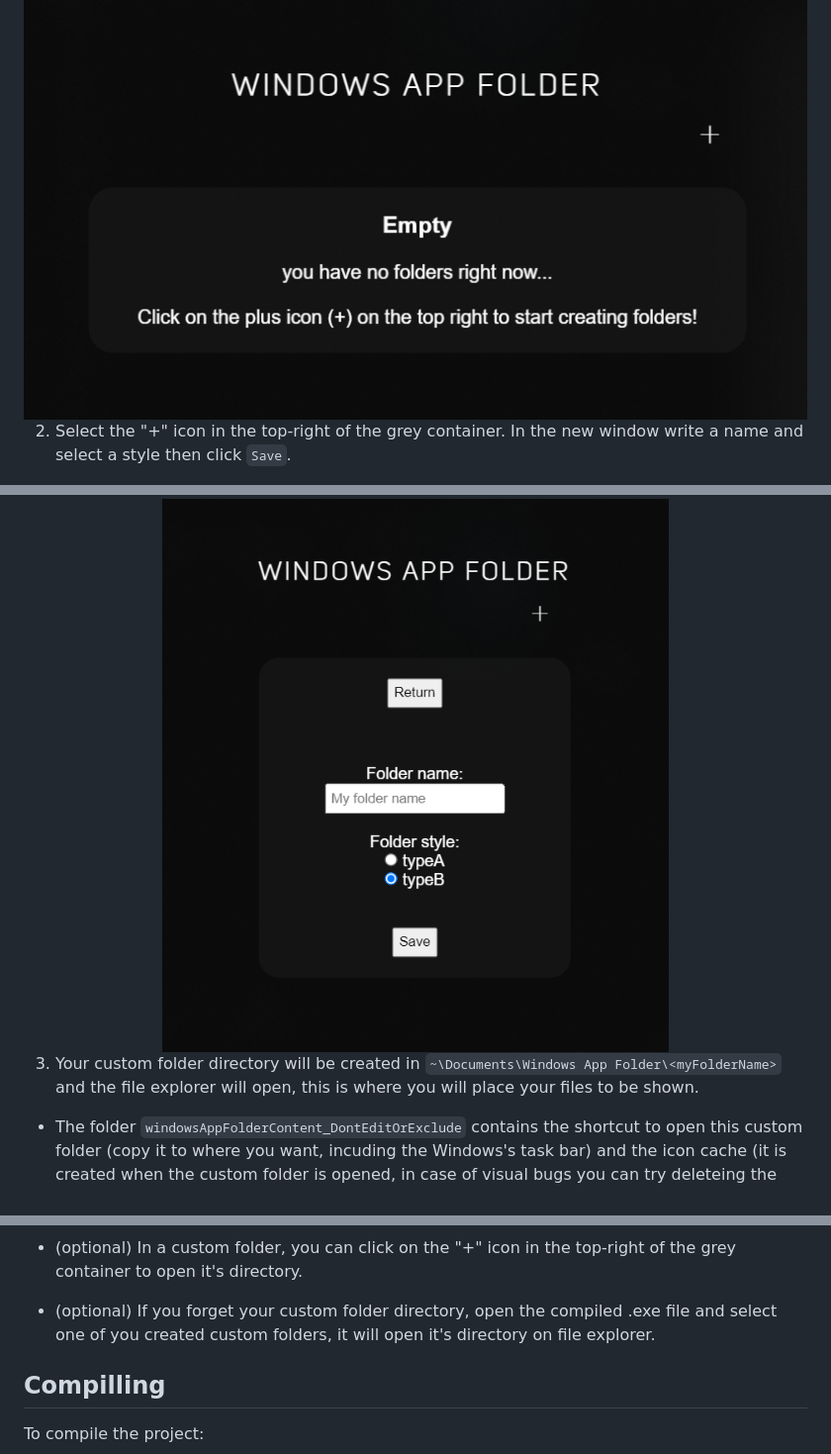
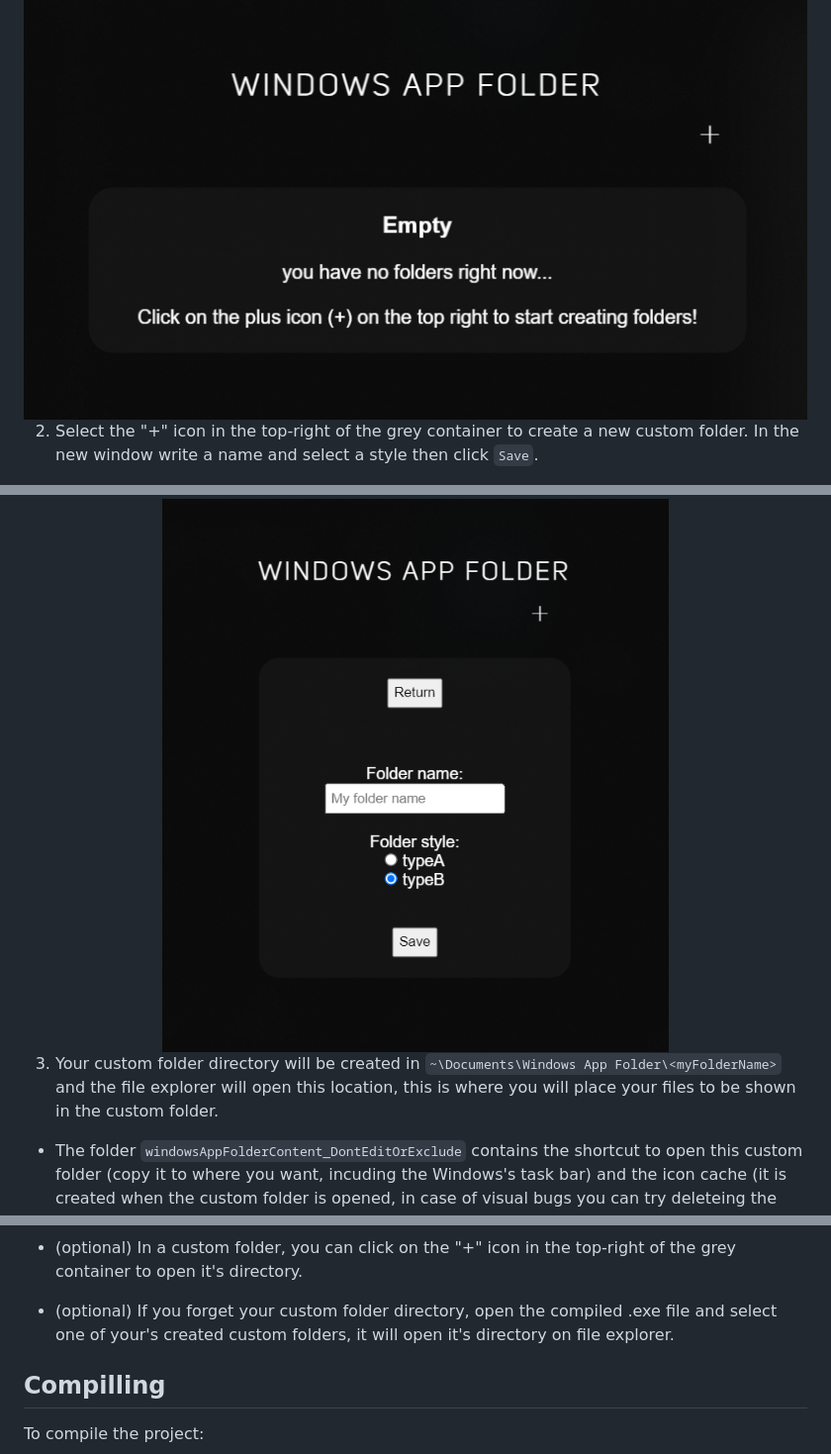
Before and after one commit to NaN-NaN-sempai/Windows-App-Folder, a Markdown page: README.md, 3 parts joined by grey strips. Shown: that part at 99% size. GitHub-like rendering.

```diff
--- a/README.md
+++ b/README.md
@@ -26,12 +26,12 @@ To use Windows App Folder lets first create a custom folder:
     <img alt="Create a custom folder" title="Create a custom folder" src="https://raw.githubusercontent.com/NaN-NaN-sempai/Windows-App-Folder/main/readmeContent/createfolder.png">
 </div>
 
-2. Select the "+" icon in the top-right of the grey container. In the new window write a name and select a style then click `Save`.
+2. Select the "+" icon in the top-right of the grey container to create a new custom folder. In the new window write a name and select a style then click `Save`.
 <div align="center">
     <img alt="Folder Creator Window" title="Folder Creator Window" src="https://raw.githubusercontent.com/NaN-NaN-sempai/Windows-App-Folder/main/readmeContent/createfolderpage.png">
 </div>
 
-3. Your custom folder directory will be created in `~\Documents\Windows App Folder\<myFolderName>` and the file explorer will open, this is where you will place your files to be shown.
+3. Your custom folder directory will be created in `~\Documents\Windows App Folder\<myFolderName>` and the file explorer will open this location, this is where you will place your files to be shown in the custom folder.
 
 - The folder `windowsAppFolderContent_DontEditOrExclude` contains the shortcut to open this custom folder (copy it to where you want, incuding the Windows's task bar) and the icon cache (it is created when the custom folder is opened, in case of visual bugs you can try deleteing the icon cache file).
 <div align="center">
@@ -49,7 +49,7 @@ To use Windows App Folder lets first create a custom folder:
 
 - (optional) In a custom folder, you can click on the "+" icon in the top-right of the grey container to open it's directory.
 
-- (optional) If you forget your custom folder directory, open the compiled .exe file and select one of you created custom folders, it will open it's directory on file explorer.
+- (optional) If you forget your custom folder directory, open the compiled .exe file and select one of your's created custom folders, it will open it's directory on file explorer.
 
 ## Compilling
 
```
